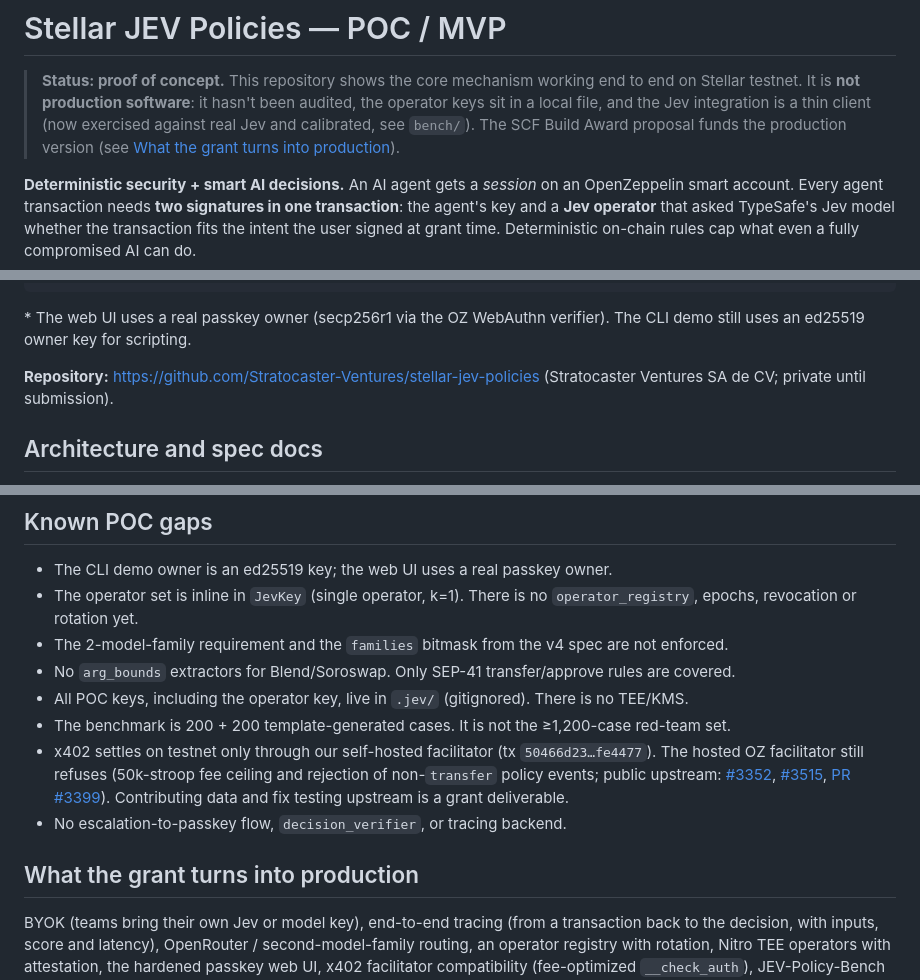
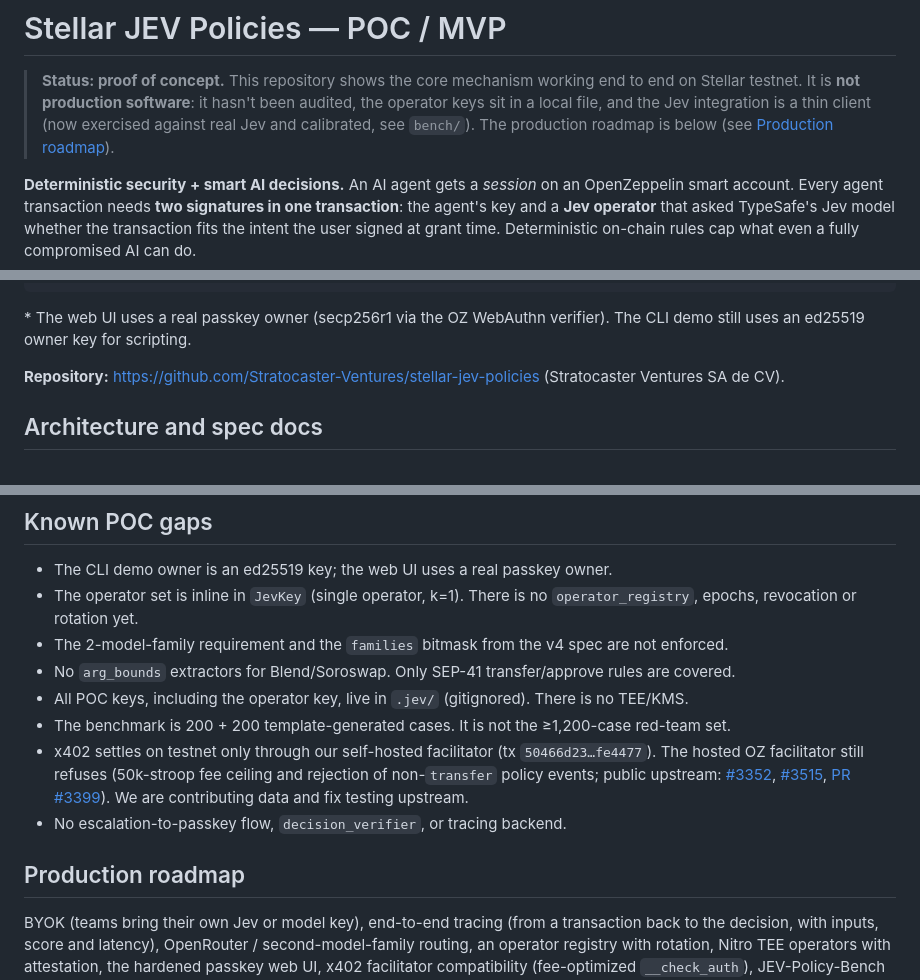
Before and after one commit to Stratocaster-Ventures/stellar-jev-policies, a Markdown page: README.md, 3 parts joined by grey strips. GitHub-like rendering.

Commit message:
README: remove private/grant wording

```diff
--- a/README.md
+++ b/README.md
@@ -2,8 +2,8 @@
 
 > **Status: proof of concept.** This repository shows the core mechanism working end to end on
 > Stellar testnet. It is **not production software**: it hasn't been audited, the operator keys sit in a
-> local file, and the Jev integration is a thin client (now exercised against real Jev and calibrated, see `bench/`). The SCF Build Award proposal funds the
-> production version (see [What the grant turns into production](#what-the-grant-turns-into-production)).
+> local file, and the Jev integration is a thin client (now exercised against real Jev and calibrated, see `bench/`). The production roadmap is
+> below (see [Production roadmap](#production-roadmap)).
 
 **Deterministic security + smart AI decisions.** An AI agent gets a *session* on an
 OpenZeppelin smart account. Every agent transaction needs **two signatures in one transaction**:
@@ -22,7 +22,7 @@ agent ──tx──▶ __check_auth ──▶ jev_verifier.verify  (Jev decisio
 \* The web UI uses a real passkey owner (secp256r1 via the OZ WebAuthn verifier). The CLI demo still uses an ed25519 owner key for scripting.
 
 
-**Repository:** https://github.com/Stratocaster-Ventures/stellar-jev-policies (Stratocaster Ventures SA de CV; private until submission).
+**Repository:** https://github.com/Stratocaster-Ventures/stellar-jev-policies (Stratocaster Ventures SA de CV).
 
 ## Architecture and spec docs
 
@@ -144,10 +144,10 @@ The agent calls an x402 v2 resource server (`PAYMENT-REQUIRED` / `PAYMENT-SIGNAT
 - No `arg_bounds` extractors for Blend/Soroswap. Only SEP-41 transfer/approve rules are covered.
 - All POC keys, including the operator key, live in `.jev/` (gitignored). There is no TEE/KMS.
 - The benchmark is 200 + 200 template-generated cases. It is not the ≥1,200-case red-team set.
-- x402 settles on testnet only through our self-hosted facilitator (tx `50466d23…fe4477`). The hosted OZ facilitator still refuses (50k-stroop fee ceiling and rejection of non-`transfer` policy events; public upstream: [#3352](https://github.com/x402-foundation/x402/issues/3352), [#3515](https://github.com/x402-foundation/x402/issues/3515), [PR #3399](https://github.com/x402-foundation/x402/pull/3399)). Contributing data and fix testing upstream is a grant deliverable.
+- x402 settles on testnet only through our self-hosted facilitator (tx `50466d23…fe4477`). The hosted OZ facilitator still refuses (50k-stroop fee ceiling and rejection of non-`transfer` policy events; public upstream: [#3352](https://github.com/x402-foundation/x402/issues/3352), [#3515](https://github.com/x402-foundation/x402/issues/3515), [PR #3399](https://github.com/x402-foundation/x402/pull/3399)). We are contributing data and fix testing upstream.
 - No escalation-to-passkey flow, `decision_verifier`, or tracing backend.
 
-## What the grant turns into production
+## Production roadmap
 
 BYOK (teams bring their own Jev or model key), end-to-end tracing (from a transaction back to the decision, with inputs, score and latency),
 OpenRouter / second-model-family routing, an operator registry with rotation, Nitro TEE operators with attestation,
```
Also changed, not shown: other parts of README.md (+1 -1 lines).
